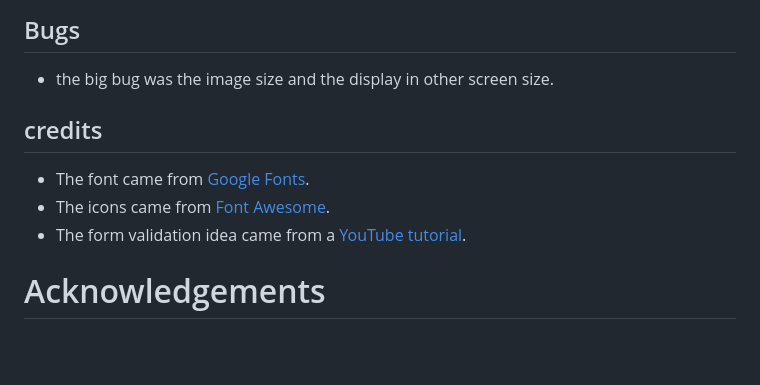
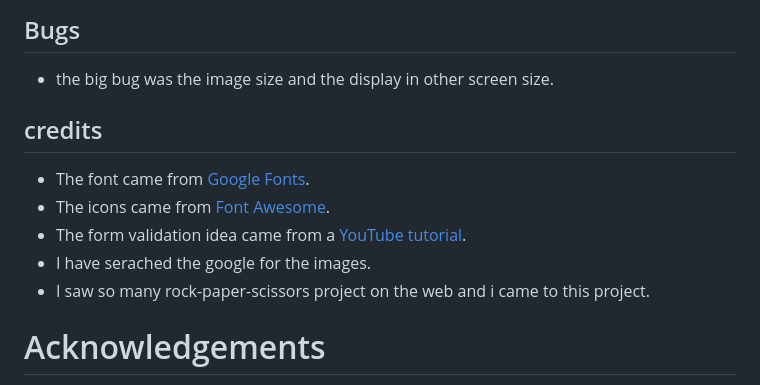
Before and after one commit to Mtnikmaram/rock-scissors-paper, a Markdown page: readme.md, the part around the change. GitHub-like rendering; blank space fills up the shorter version.

Commit message:
finishing the readme file

```diff
--- a/readme.md
+++ b/readme.md
@@ -107,10 +107,13 @@ The method from cloning a project from GitHub is below:
 
 ## Bugs
 * the big bug was the image size and the display in other screen size.
+
 ## credits
 * The font came from [Google Fonts](https://fonts.google.com/).
 * The icons came from [Font Awesome](https://fontawesome.com/).
 * The form validation idea came from a [YouTube tutorial](https://www.youtube.com/watch?v=fNcJuPIZ2WE).
+* I have serached the google for the images.
+* I saw so many rock-paper-scissors project on the web and i came to this project.
 
 # Acknowledgements
 The site was completed as a Portfolio 1 Project piece for the Full Stack Software Developer (e-Commerce) Diploma at the [Code Institute](https://codeinstitute.net/). As such I would like to thank my mentor [Precious Ijege](https://www.linkedin.com/in/precious-ijege-908a00168/), the Slack community, and all at the Code Institute for their help and support.
```
